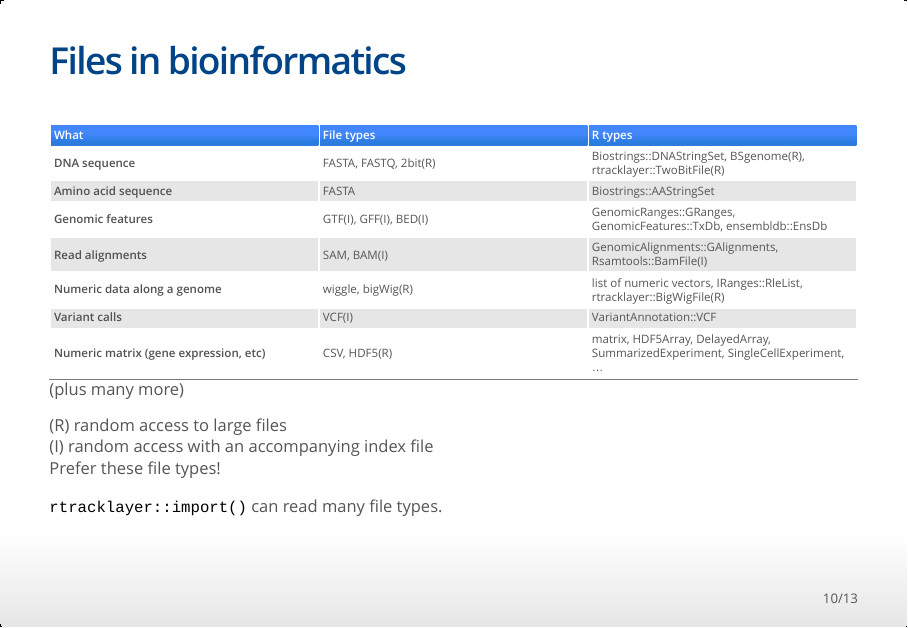
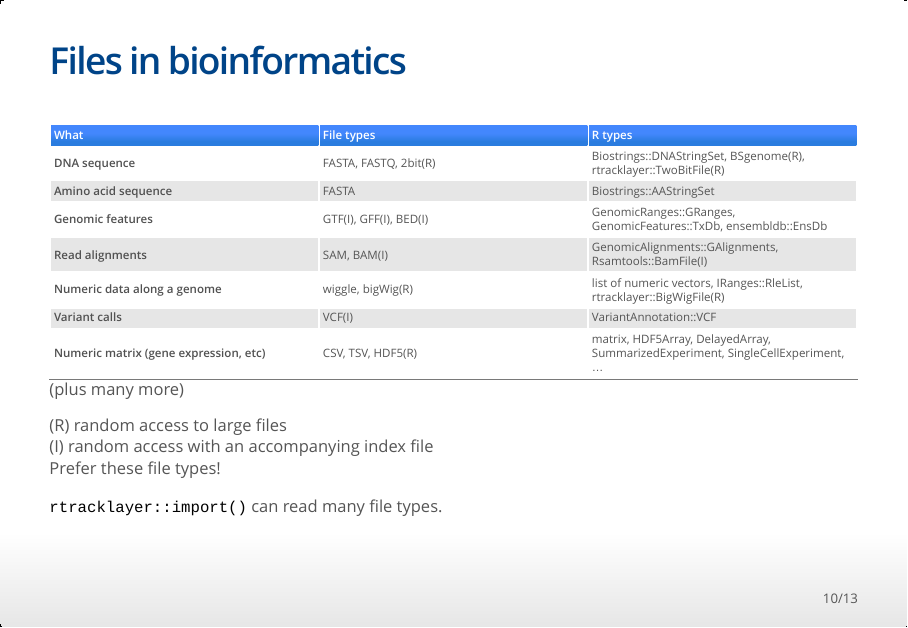
Before and after one commit to MonashDataFluency/r-bioc, an R Markdown document (slides/slides.Rmd): page 10 of 13. The pictures show the output file slides/slides.html that the author committed with the source, opened offline.

Commit message:
Mention TSV

```diff
--- a/slides/slides.Rmd
+++ b/slides/slides.Rmd
@@ -159,7 +159,7 @@ On your desktop:
 | Read alignments | SAM, BAM(I) | GenomicAlignments::GAlignments, Rsamtools::BamFile(I) |
 | Numeric data along a genome | wiggle, bigWig(R) | list of numeric vectors, IRanges::RleList, rtracklayer::BigWigFile(R) |
 | Variant calls | VCF(I) | VariantAnnotation::VCF |
-| Numeric matrix (gene expression, etc) | CSV, HDF5(R) | matrix, HDF5Array, DelayedArray, SummarizedExperiment, SingleCellExperiment, ... |
+| Numeric matrix (gene expression, etc) | CSV, TSV, HDF5(R) | matrix, HDF5Array, DelayedArray, SummarizedExperiment, SingleCellExperiment, ... |
 
 (plus many more)
 
```
Also changed, not shown: slides/slides.html.
